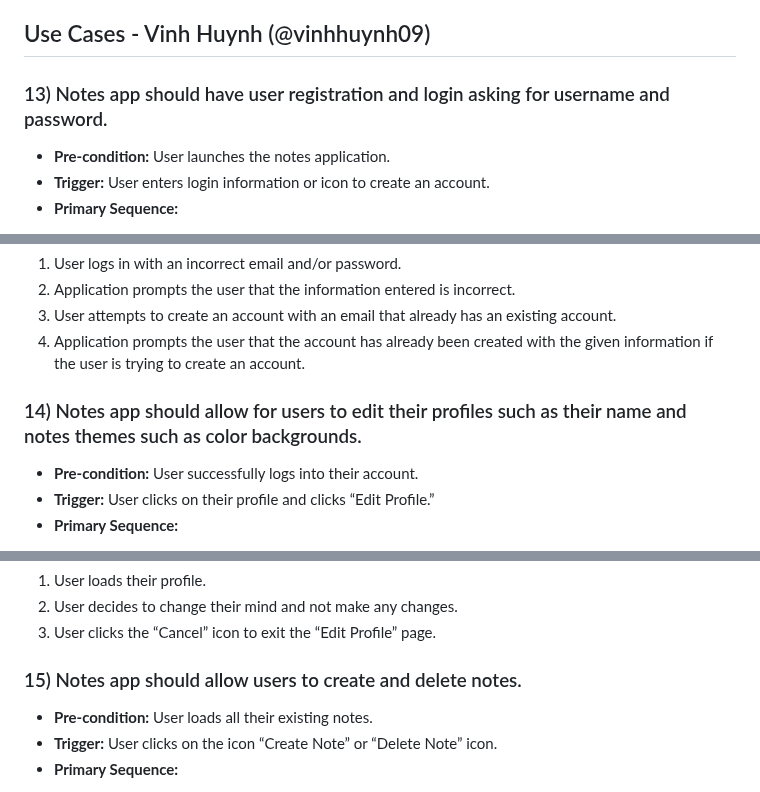
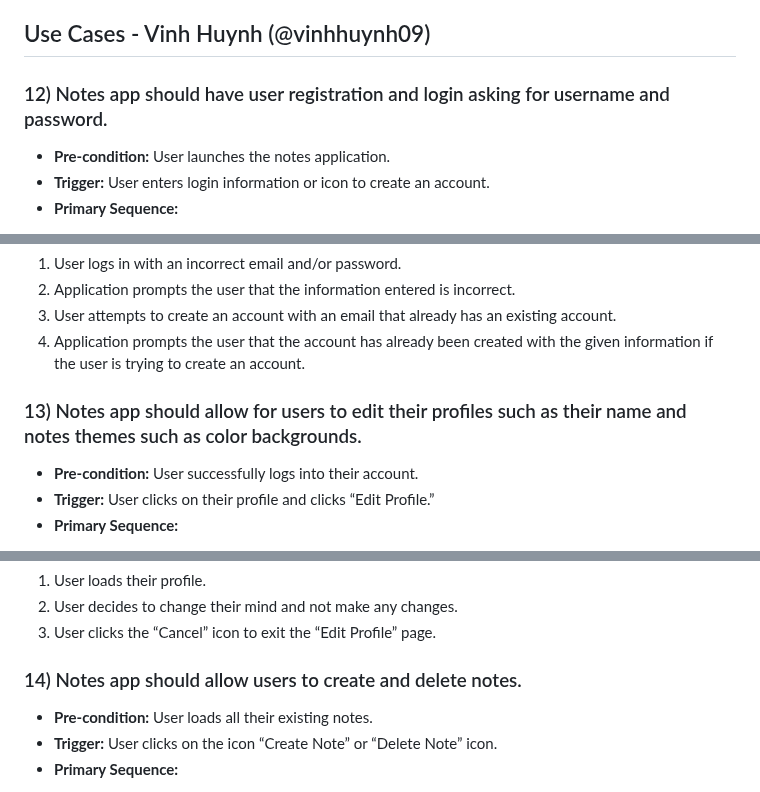
Before and after one commit to nLargo/cmpe131_team7_project, a Markdown page: requirements.md, 3 parts joined by grey strips. Rendered like a GitHub page.

```diff
--- a/requirements.md
+++ b/requirements.md
@@ -231,7 +215,7 @@
 
 
 ## Use Cases - Vinh Huynh (@vinhhuynh09)
-### 13) Notes app should have user registration and login asking for username and password.
+### 12) Notes app should have user registration and login asking for username and password.
 - **Pre-condition:** User launches the notes application.
 - **Trigger:** User enters login information or icon to create an account.
 - **Primary Sequence:**
@@ -249,7 +233,7 @@
 3. User attempts to create an account with an email that already has an existing account.
 4. Application prompts the user that the account has already been created with the given information if the user is trying to create an account.
 
-### 14) Notes app should allow for users to edit their profiles such as their name and notes themes such as color backgrounds.
+### 13) Notes app should allow for users to edit their profiles such as their name and notes themes such as color backgrounds.
 - **Pre-condition:** User successfully logs into their account.
 - **Trigger:** User clicks on their profile and clicks “Edit Profile.”
 - **Primary Sequence:**
@@ -267,7 +251,7 @@
 2. User decides to change their mind and not make any changes.
 2. User clicks the “Cancel” icon to exit the “Edit Profile” page.
 
-### 15) Notes app should allow users to create and delete notes.
+### 14) Notes app should allow users to create and delete notes.
 - **Pre-condition:** User loads all their existing notes.
 - **Trigger:** User clicks on the icon “Create Note” or “Delete Note” icon.
 - **Primary Sequence:**
```
Also changed, not shown: other parts of requirements.md (+5 -35 lines).
